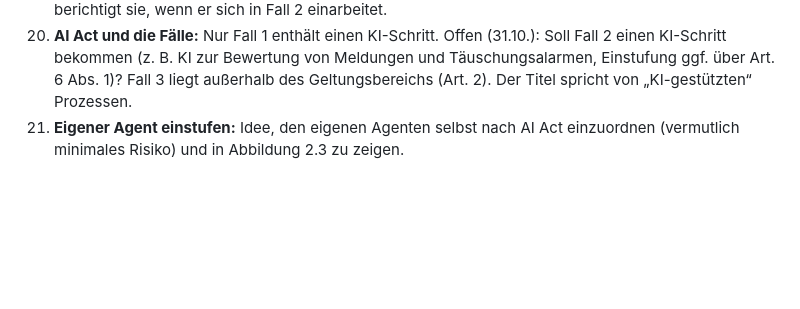
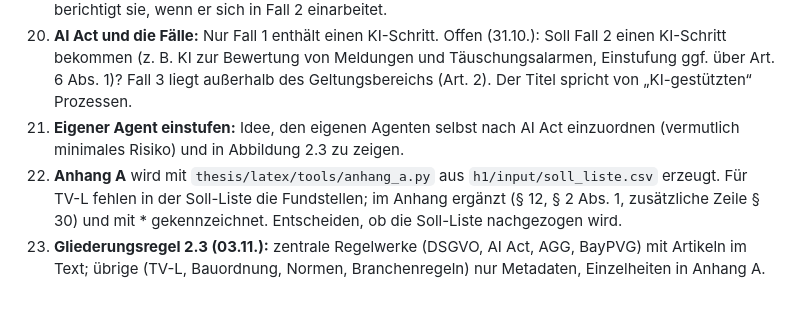
Before and after one commit to SebastianHaug35/Masterthesis_Experiment, a Markdown page: thesis/offene_punkte.md, the part around the change. Rendered like a GitHub page; blank space fills up the shorter version.

Commit message:
thesis: offene Punkte (Anhang A, Gliederungsregel 2.3)
Co-Authored-By: Claude Opus 5.5 <noreply@anthropic.com>
Claude-Session: https://claude.ai/code/session_01DQcguKEghGxNBiJBdTfeTC

```diff
--- a/thesis/offene_punkte.md
+++ b/thesis/offene_punkte.md
@@ -38,3 +38,5 @@ Erledigte Punkte werden gestrichen, nicht gelöscht.
 19. **Tabelle 2.1, Spalte Brandmeldetechnik:** bleibt vorläufig so stehen (31.10.). Sebastian prüft und berichtigt sie, wenn er sich in Fall 2 einarbeitet.
 20. **AI Act und die Fälle:** Nur Fall 1 enthält einen KI-Schritt. Offen (31.10.): Soll Fall 2 einen KI-Schritt bekommen (z. B. KI zur Bewertung von Meldungen und Täuschungsalarmen, Einstufung ggf. über Art. 6 Abs. 1)? Fall 3 liegt außerhalb des Geltungsbereichs (Art. 2). Der Titel spricht von „KI-gestützten“ Prozessen.
 21. **Eigener Agent einstufen:** Idee, den eigenen Agenten selbst nach AI Act einzuordnen (vermutlich minimales Risiko) und in Abbildung 2.3 zu zeigen.
+22. **Anhang A** wird mit `thesis/latex/tools/anhang_a.py` aus `h1/input/soll_liste.csv` erzeugt. Für TV-L fehlen in der Soll-Liste die Fundstellen; im Anhang ergänzt (§ 12, § 2 Abs. 1, zusätzliche Zeile § 30) und mit * gekennzeichnet. Entscheiden, ob die Soll-Liste nachgezogen wird.
+23. **Gliederungsregel 2.3 (03.11.):** zentrale Regelwerke (DSGVO, AI Act, AGG, BayPVG) mit Artikeln im Text; übrige (TV-L, Bauordnung, Normen, Branchenregeln) nur Metadaten, Einzelheiten in Anhang A.
```
